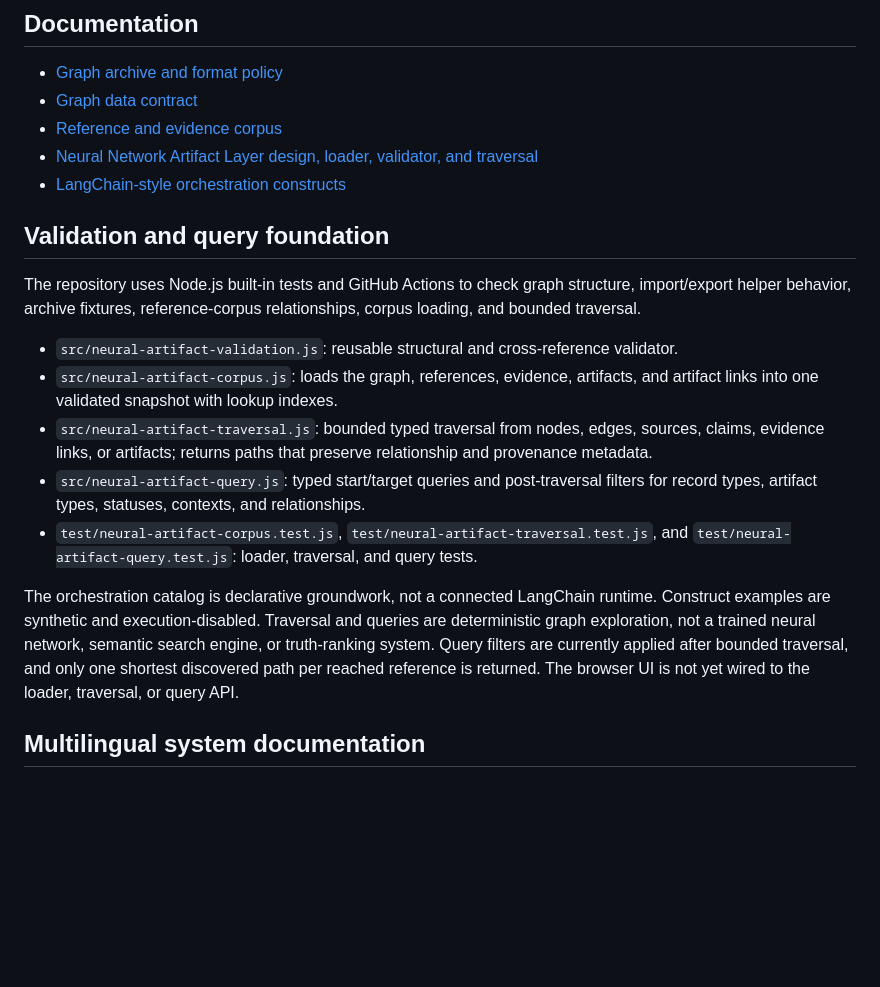
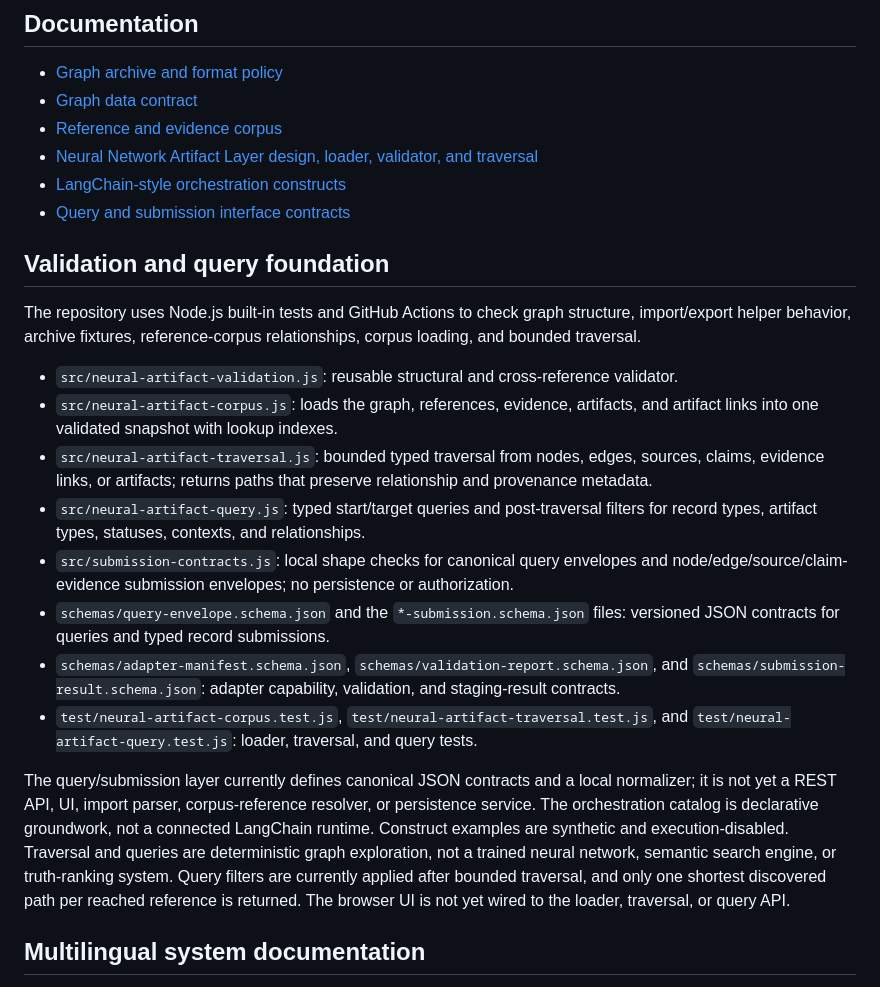
Before and after one commit to bradgeigermanager-sketch/Nexus-Contextual-Knowledge-Graph-Engine, a Markdown page: README.md, the part around the change. GitHub-like rendering; blank space fills up the shorter version.

Commit message:
Document query and submission interface layer

```diff
--- a/README.md
+++ b/README.md
@@ -22,6 +22,7 @@ The graph archive and reference corpus currently use explicitly synthetic demons
 - [Reference and evidence corpus](docs/reference-evidence-corpus.md)
 - [Neural Network Artifact Layer design, loader, validator, and traversal](docs/neural-artifact-layer.md)
 - [LangChain-style orchestration constructs](docs/langchain-constructs.md)
+- [Query and submission interface contracts](docs/query-submission-interface.md)
 
 ## Validation and query foundation
 
@@ -31,9 +32,12 @@ The repository uses Node.js built-in tests and GitHub Actions to check graph str
 - `src/neural-artifact-corpus.js`: loads the graph, references, evidence, artifacts, and artifact links into one validated snapshot with lookup indexes.
 - `src/neural-artifact-traversal.js`: bounded typed traversal from nodes, edges, sources, claims, evidence links, or artifacts; returns paths that preserve relationship and provenance metadata.
 - `src/neural-artifact-query.js`: typed start/target queries and post-traversal filters for record types, artifact types, statuses, contexts, and relationships.
+- `src/submission-contracts.js`: local shape checks for canonical query envelopes and node/edge/source/claim-evidence submission envelopes; no persistence or authorization.
+- `schemas/query-envelope.schema.json` and the `*-submission.schema.json` files: versioned JSON contracts for queries and typed record submissions.
+- `schemas/adapter-manifest.schema.json`, `schemas/validation-report.schema.json`, and `schemas/submission-result.schema.json`: adapter capability, validation, and staging-result contracts.
 - `test/neural-artifact-corpus.test.js`, `test/neural-artifact-traversal.test.js`, and `test/neural-artifact-query.test.js`: loader, traversal, and query tests.
 
-The orchestration catalog is declarative groundwork, not a connected LangChain runtime. Construct examples are synthetic and execution-disabled. Traversal and queries are deterministic graph exploration, not a trained neural network, semantic search engine, or truth-ranking system. Query filters are currently applied after bounded traversal, and only one shortest discovered path per reached reference is returned. The browser UI is not yet wired to the loader, traversal, or query API.
+The query/submission layer currently defines canonical JSON contracts and a local normalizer; it is not yet a REST API, UI, import parser, corpus-reference resolver, or persistence service. The orchestration catalog is declarative groundwork, not a connected LangChain runtime. Construct examples are synthetic and execution-disabled. Traversal and queries are deterministic graph exploration, not a trained neural network, semantic search engine, or truth-ranking system. Query filters are currently applied after bounded traversal, and only one shortest discovered path per reached reference is returned. The browser UI is not yet wired to the loader, traversal, or query API.
 
 ## Multilingual system documentation
 
```
